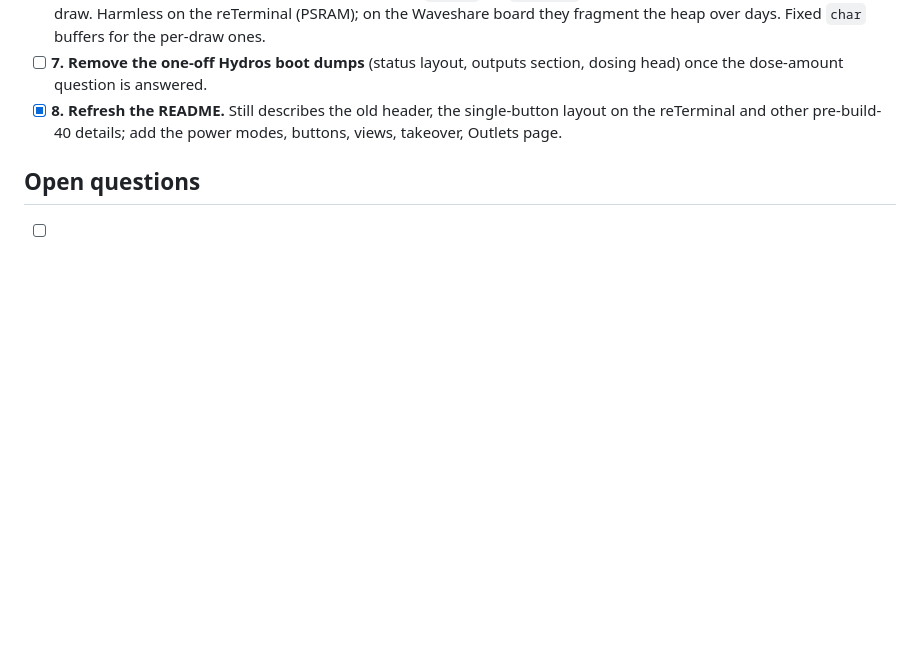
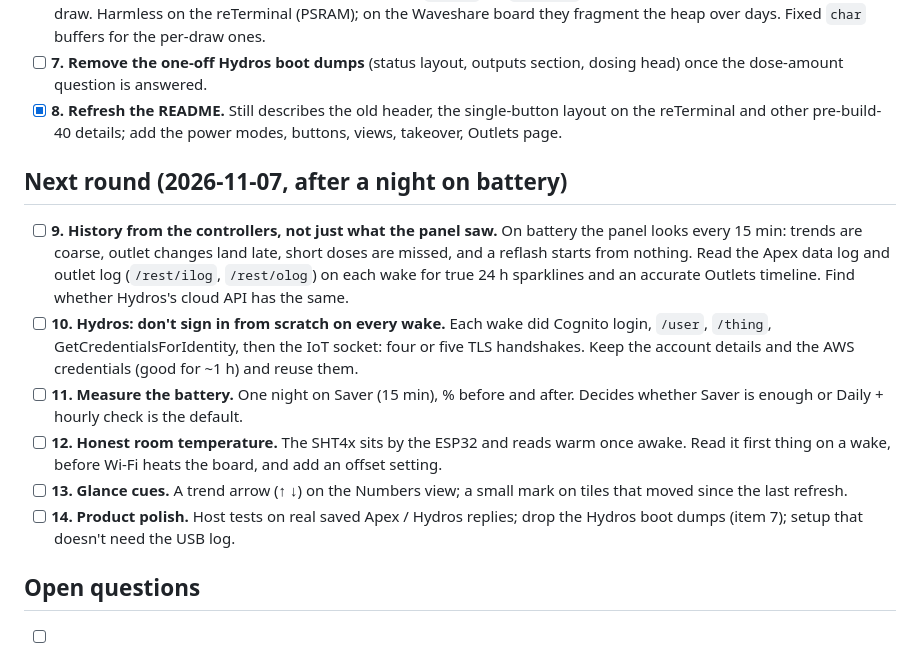
Before and after one commit to ballhog/planula-epaper, a Markdown page: TODO.md, the part around the change. Rendered like a GitHub page; blank space fills up the shorter version.

Commit message:
TODO: next round (controller history, Hydros sign-in reuse, battery, room temp, glance cues, polish)
Co-Authored-By: Claude Opus 5.5 <noreply@anthropic.com>
Claude-Session: https://claude.ai/code/session_01TP26oxsNUBWNE2a2ey2bNr

```diff
--- a/TODO.md
+++ b/TODO.md
@@ -50,6 +50,28 @@ The e-paper itself (~0.9 s partial, ~1.6 s full refresh) is the floor.
   single-button layout on the reTerminal and other pre-build-40 details;
   add the power modes, buttons, views, takeover, Outlets page.
 
+## Next round (2026-11-07, after a night on battery)
+
+- [ ] **9. History from the controllers, not just what the panel saw.** On
+  battery the panel looks every 15 min: trends are coarse, outlet changes land
+  late, short doses are missed, and a reflash starts from nothing. Read the
+  Apex data log and outlet log (`/rest/ilog`, `/rest/olog`) on each wake for
+  true 24 h sparklines and an accurate Outlets timeline. Find whether Hydros's
+  cloud API has the same.
+- [ ] **10. Hydros: don't sign in from scratch on every wake.** Each wake did
+  Cognito login, `/user`, `/thing`, GetCredentialsForIdentity, then the IoT
+  socket: four or five TLS handshakes. Keep the account details and the AWS
+  credentials (good for ~1 h) and reuse them.
+- [ ] **11. Measure the battery.** One night on Saver (15 min), % before and
+  after. Decides whether Saver is enough or Daily + hourly check is the default.
+- [ ] **12. Honest room temperature.** The SHT4x sits by the ESP32 and reads
+  warm once awake. Read it first thing on a wake, before Wi-Fi heats the
+  board, and add an offset setting.
+- [ ] **13. Glance cues.** A trend arrow (↑ ↓) on the Numbers view; a small mark
+  on tiles that moved since the last refresh.
+- [ ] **14. Product polish.** Host tests on real saved Apex / Hydros replies;
+  drop the Hydros boot dumps (item 7); setup that doesn't need the USB log.
+
 ## Open questions
 
 - [ ] **Hydros dose amounts.** Waiting on the `[hydros] a dosing head: …` boot
```
